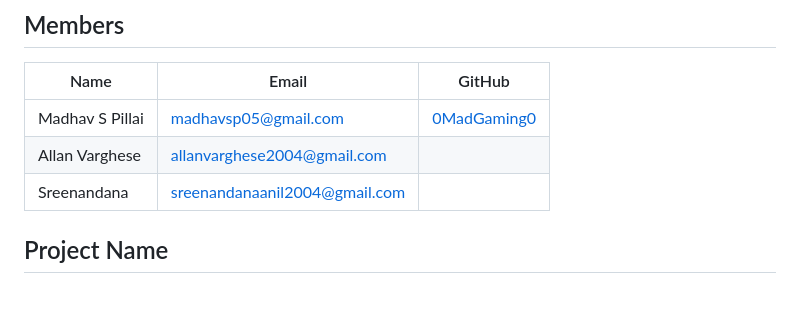
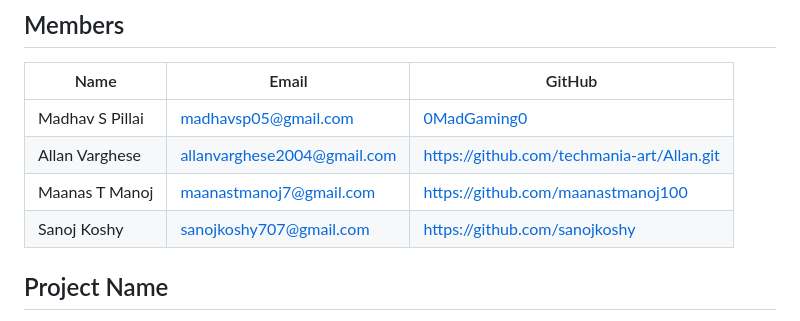
Before and after one commit to 0MadGaming0/Kraft_night_2026, a Markdown page: README.md, the part around the change. Drawn GitHub-style; blank space fills up the shorter version.

```diff
--- a/README.md
+++ b/README.md
@@ -5,9 +5,9 @@
 | Name            | Email                                                                 | GitHub                                        |
 | --------------- | --------------------------------------------------------------------- | --------------------------------------------- |
 | Madhav S Pillai | [madhavsp05@gmail.com](mailto:madhavsp05@gmail.com)                   | [0MadGaming0](https://github.com/0MadGaming0) |
-| Allan Varghese  | [allanvarghese2004@gmail.com](mailto:allanvarghese2004@gmail.com)     |                                               |
-| Sreenandana     | [sreenandanaanil2004@gmail.com](mailto:sreenandanaanil2004@gmail.com) |                                               |
-
+| Allan Varghese  | [allanvarghese2004@gmail.com](mailto:allanvarghese2004@gmail.com)     | https://github.com/techmania-art/Allan.git  |
+| Maanas T Manoj    | maanastmanoj7@gmail.com                                             | https://github.com/maanastmanoj100          |
+| Sanoj Koshy  | sanojkoshy707@gmail.com                                                  | https://github.com/sanojkoshy               |
 ## Project Name
 
 **Load n Go (CoLoad)**
```
